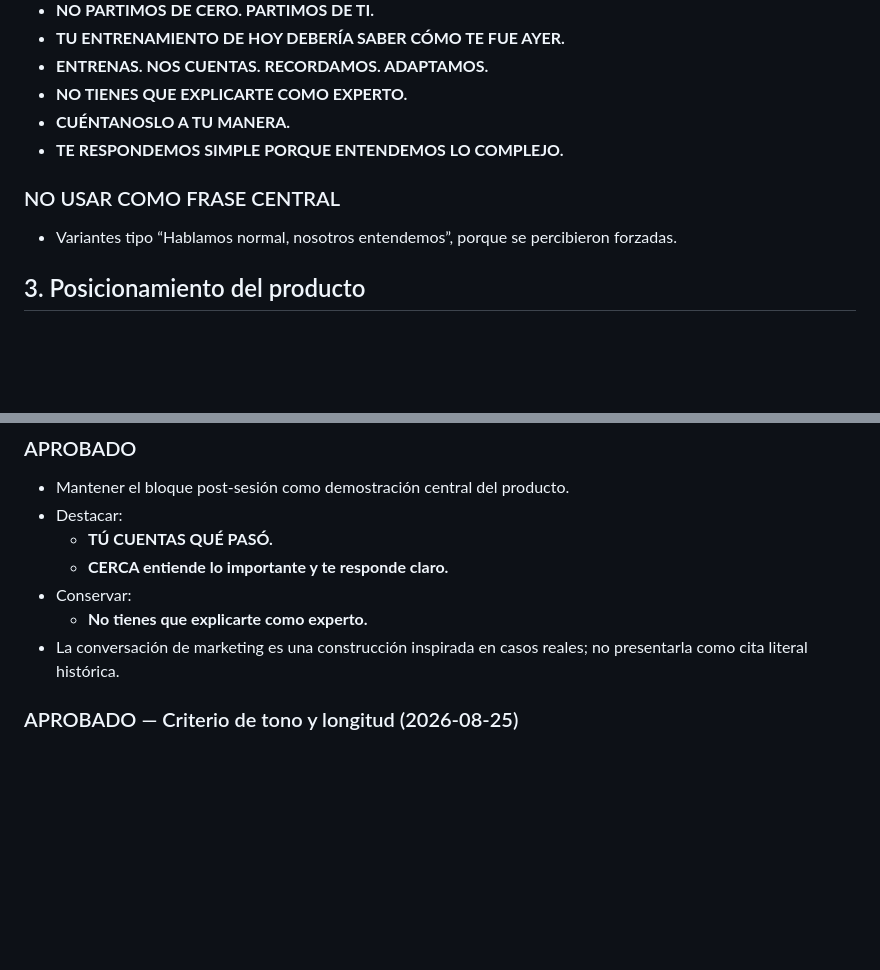
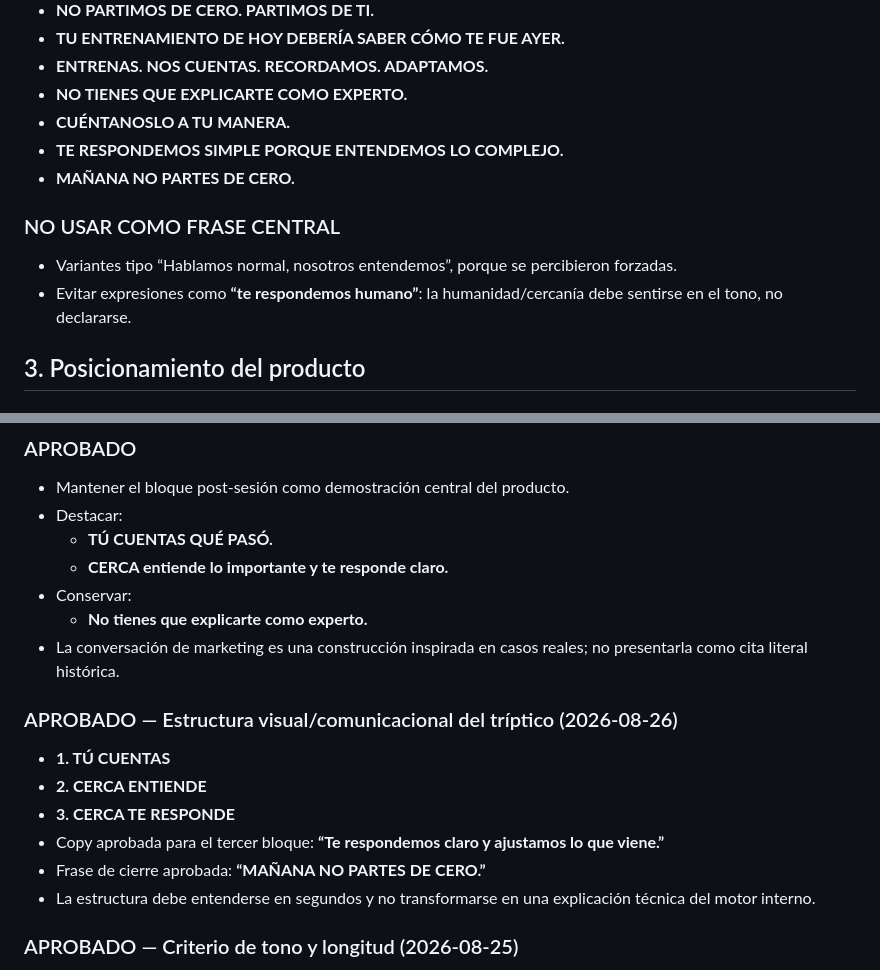
Before and after one commit to seba-gonzalez/Entrenador-ia, a Markdown page: cerca/REGISTRO_APROBADOS.md, 2 parts joined by grey strips. Rendered like a GitHub page; blank space fills up the shorter version.

Commit message:
Registra tono aprobado y frase Mañana no partes de cero

```diff
--- a/cerca/REGISTRO_APROBADOS.md
+++ b/cerca/REGISTRO_APROBADOS.md
@@ -38,9 +38,11 @@
 - **NO TIENES QUE EXPLICARTE COMO EXPERTO.**
 - **CUÉNTANOSLO A TU MANERA.**
 - **TE RESPONDEMOS SIMPLE PORQUE ENTENDEMOS LO COMPLEJO.**
+- **MAÑANA NO PARTES DE CERO.**
 
 ### NO USAR COMO FRASE CENTRAL
 - Variantes tipo “Hablamos normal, nosotros entendemos”, porque se percibieron forzadas.
+- Evitar expresiones como **“te respondemos humano”**: la humanidad/cercanía debe sentirse en el tono, no declararse.
 
 ## 3. Posicionamiento del producto
 
@@ -84,6 +86,14 @@ La tecnología aumenta presencia, memoria, seguimiento y continuidad. La IA es e
 - Conservar:
   - **No tienes que explicarte como experto.**
 - La conversación de marketing es una construcción inspirada en casos reales; no presentarla como cita literal histórica.
+
+### APROBADO — Estructura visual/comunicacional del tríptico (2026-08-26)
+- **1. TÚ CUENTAS**
+- **2. CERCA ENTIENDE**
+- **3. CERCA TE RESPONDE**
+- Copy aprobada para el tercer bloque: **“Te respondemos claro y ajustamos lo que viene.”**
+- Frase de cierre aprobada: **“MAÑANA NO PARTES DE CERO.”**
+- La estructura debe entenderse en segundos y no transformarse en una explicación técnica del motor interno.
 
 ### APROBADO — Criterio de tono y longitud (2026-08-25)
 - **Cercanía no significa más texto.** Una respuesta puede sentirse humana, tranquila y acompañante sin alargar el chat.
```
Also changed, not shown: other parts of cerca/REGISTRO_APROBADOS.md (+1 -1 lines).
